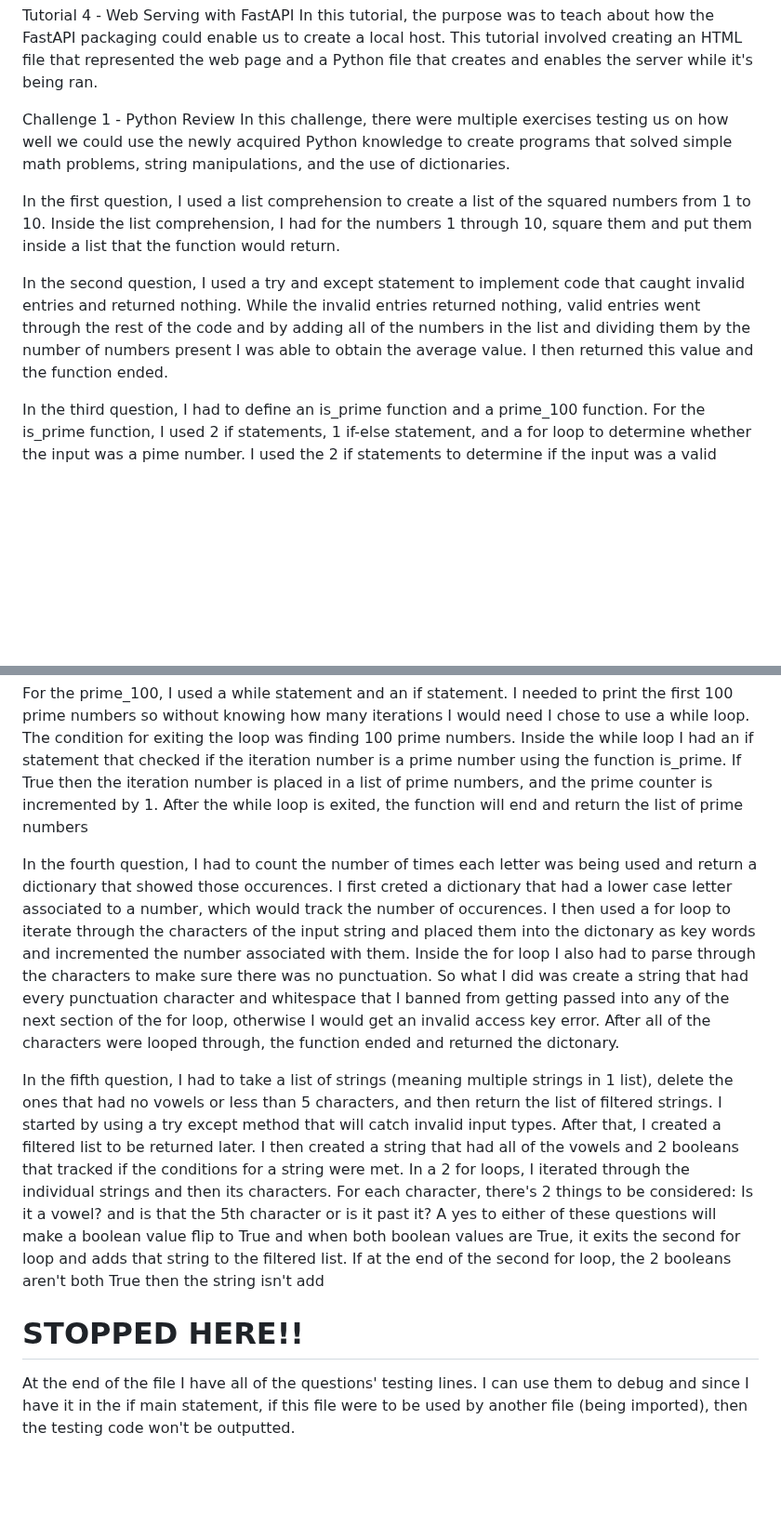
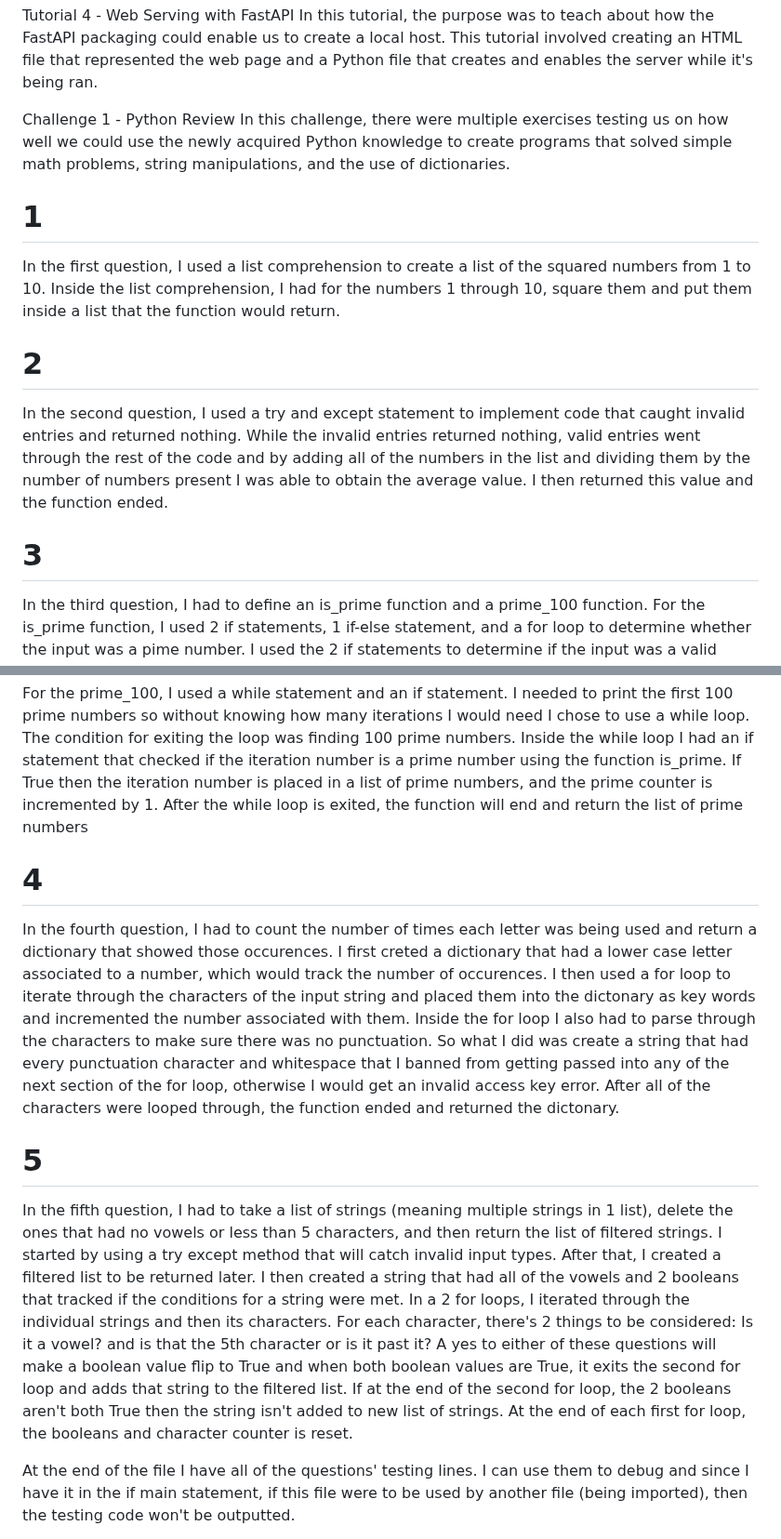
Before and after one commit to Sialoi-Taa/Sialoi_Taa_ECE140A_Tech_Assignment_1, a Markdown page: README.md, 2 parts joined by grey strips. Shown at 93% size. Drawn GitHub-style; blank space fills up the shorter version.

Commit message:
Finished README.md, starting program comments

```diff
--- a/README.md
+++ b/README.md
@@ -20,21 +20,22 @@ In this tutorial, the purpose was to teach about how the FastAPI packaging could
 Challenge 1 - Python Review
 In this challenge, there were multiple exercises testing us on how well we could use the newly acquired Python knowledge to create programs that solved simple math problems, string manipulations, and the use of dictionaries.
 
+# 1
 In the first question, I used a list comprehension to create a list of the squared numbers from 1 to 10. Inside the list comprehension, I had for the numbers 1 through 10, square them and put them inside a list that the function would return.
 
+# 2
 In the second question, I used a try and except statement to implement code that caught invalid entries and returned nothing. While the invalid entries returned nothing, valid entries went through the rest of the code and by adding all of the numbers in the list and dividing them by the number of numbers present I was able to obtain the average value. I then returned this value and the function ended.
 
+# 3
 In the third question, I had to define an is_prime function and a prime_100 function. For the is_prime function, I used 2 if statements, 1 if-else statement, and a for loop to determine whether the input was a pime number. I used the 2 if statements to determine if the input was a valid argument (it was made known in the challenge that the input would always be valid but I wanted to add these in for good practice). The conditions were that the argument was a non-positive natural number that is divisible by 1 or itself. So the if statements checks if the argument is either less than 0, is 0, or 1. If it's less than 0, the function ends and returns nothing. If the argument is 0 or 1, then the function returns True, indicating that the argument is a prime number. After getting past the validation process, the for loop iterates from 1 to the argument number. The if-else statement asks if the number it's currently on is bigger than the argument number if the iteration number is squared. If it is then the number is a prime number and the function returns True. If it's not, then the else section determines how much is leftover if the argument number modulo the iteration number is non-zero. If it's nonzero then the argument is prime at the present, however if the remainder is 0 then the argument is determined to be not a prime then the function ends with it return False in the end.
 
 For the prime_100, I used a while statement and an if statement. I needed to print the first 100 prime numbers so without knowing how many iterations I would need I chose to use a while loop. The condition for exiting the loop was finding 100 prime numbers. Inside the while loop I had an if statement that checked if the iteration number is a prime number using the function is_prime. If True then the iteration number is placed in a list of prime numbers, and the prime counter is incremented by 1. After the while loop is exited, the function will end and return the list of prime numbers
 
+# 4
 In the fourth question, I had to count the number of times each letter was being used and return a dictionary that showed those occurences. I first creted a dictionary that had a lower case letter associated to a number, which would track the number of occurences. I then used a for loop to iterate through the characters of the input string and placed them into the dictonary as key words and incremented the number associated with them. Inside the for loop I also had to parse through the characters to make sure there was no punctuation. So what I did was create a string that had every punctuation character and whitespace that I banned from getting passed into any of the next section of the for loop, otherwise I would get an invalid access key error. After all of the characters were looped through, the function ended and returned the dictonary.
 
-In the fifth question, I had to take a list of strings (meaning multiple strings in 1 list), delete the ones that had no vowels or less than 5 characters, and then return the list of filtered strings. I started by using a try except method that will catch invalid input types. After that, I created a filtered list to be returned later. I then created a string that had all of the vowels and 2 booleans that tracked if the conditions for a string were met. In a 2 for loops, I iterated through the individual strings and then its characters. For each character, there's 2 things to be considered: Is it a vowel? and is that the 5th character or is it past it? A yes to either of these questions will make a boolean value flip to True and when both boolean values are True, it exits the second for loop and adds that string to the filtered list. If at the end of the second for loop, the 2 booleans aren't both True then the string isn't add
-
-# STOPPED HERE!! #
-
-
+# 5
+In the fifth question, I had to take a list of strings (meaning multiple strings in 1 list), delete the ones that had no vowels or less than 5 characters, and then return the list of filtered strings. I started by using a try except method that will catch invalid input types. After that, I created a filtered list to be returned later. I then created a string that had all of the vowels and 2 booleans that tracked if the conditions for a string were met. In a 2 for loops, I iterated through the individual strings and then its characters. For each character, there's 2 things to be considered: Is it a vowel? and is that the 5th character or is it past it? A yes to either of these questions will make a boolean value flip to True and when both boolean values are True, it exits the second for loop and adds that string to the filtered list. If at the end of the second for loop, the 2 booleans aren't both True then the string isn't added to new list of strings. At the end of each first for loop, the booleans and character counter is reset.
 
 At the end of the file I have all of the questions' testing lines. I can use them to debug and since I have it in the if main statement, if this file were to be used by another file (being imported), then the testing code won't be outputted.
 
```
